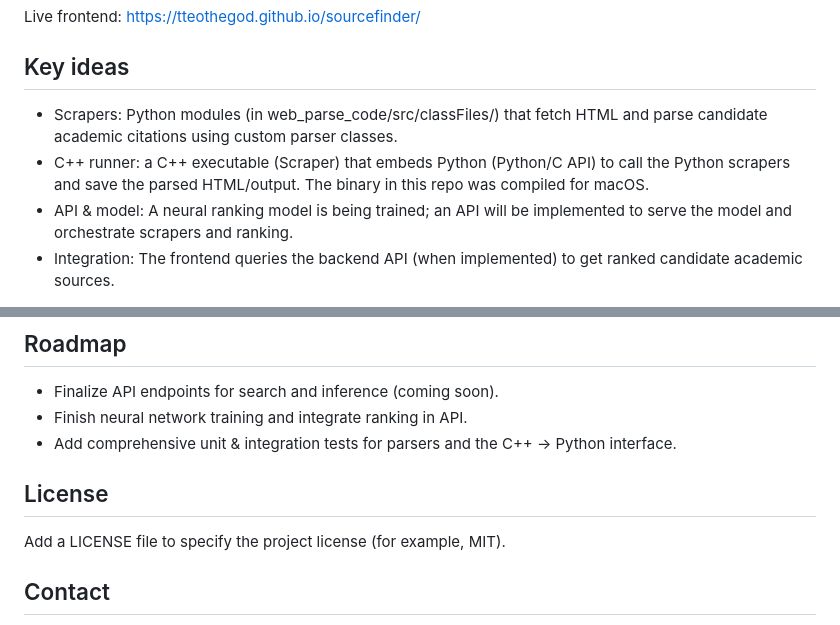
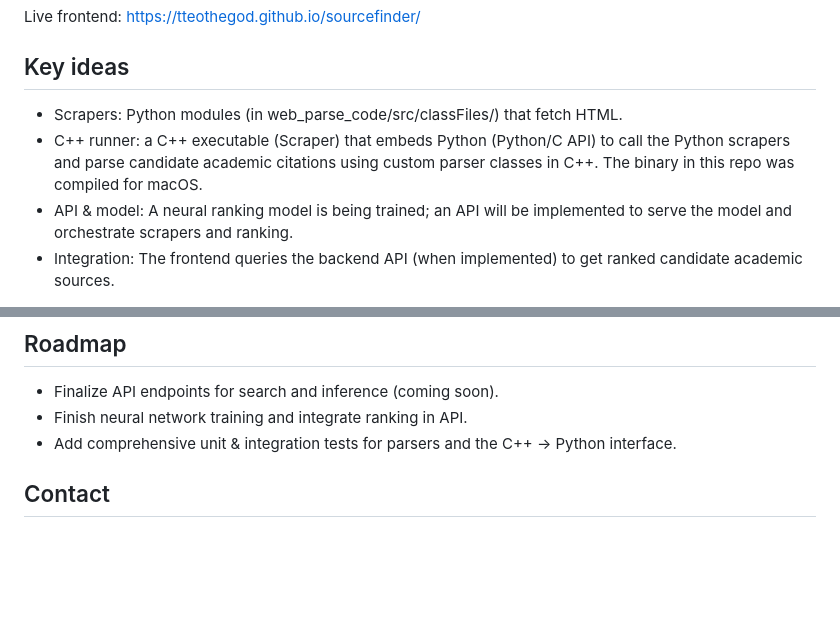
Before and after one commit to tteothegod/sourcefinder-api, a Markdown page: README.md, 2 parts joined by grey strips. GitHub-like rendering; blank space fills up the shorter version.

```diff
--- a/README.md
+++ b/README.md
@@ -7,8 +7,8 @@ This repository contains the scraping, parsing, and API/C++ code that powers Sou
 Live frontend: https://tteothegod.github.io/sourcefinder/
 
 ## Key ideas
-- Scrapers: Python modules (in web_parse_code/src/classFiles/) that fetch HTML and parse candidate academic citations using custom parser classes.
-- C++ runner: a C++ executable (Scraper) that embeds Python (Python/C API) to call the Python scrapers and save the parsed HTML/output. The binary in this repo was compiled for macOS.
+- Scrapers: Python modules (in web_parse_code/src/classFiles/) that fetch HTML.
+- C++ runner: a C++ executable (Scraper) that embeds Python (Python/C API) to call the Python scrapers and parse candidate academic citations using custom parser classes in C++. The binary in this repo was compiled for macOS.
 - API & model: A neural ranking model is being trained; an API will be implemented to serve the model and orchestrate scrapers and ranking.
 - Integration: The frontend queries the backend API (when implemented) to get ranked candidate academic sources.
 
@@ -93,9 +50,6 @@ Contributions are welcome. Suggested workflows:
 - Finalize API endpoints for search and inference (coming soon).
 - Finish neural network training and integrate ranking in API.
 - Add comprehensive unit & integration tests for parsers and the C++ -> Python interface.
-
-## License
-Add a LICENSE file to specify the project license (for example, MIT).
 
 ## Contact
 Author: tteothegod
```
Also changed, not shown: other parts of README.md (+1 -44 lines).
